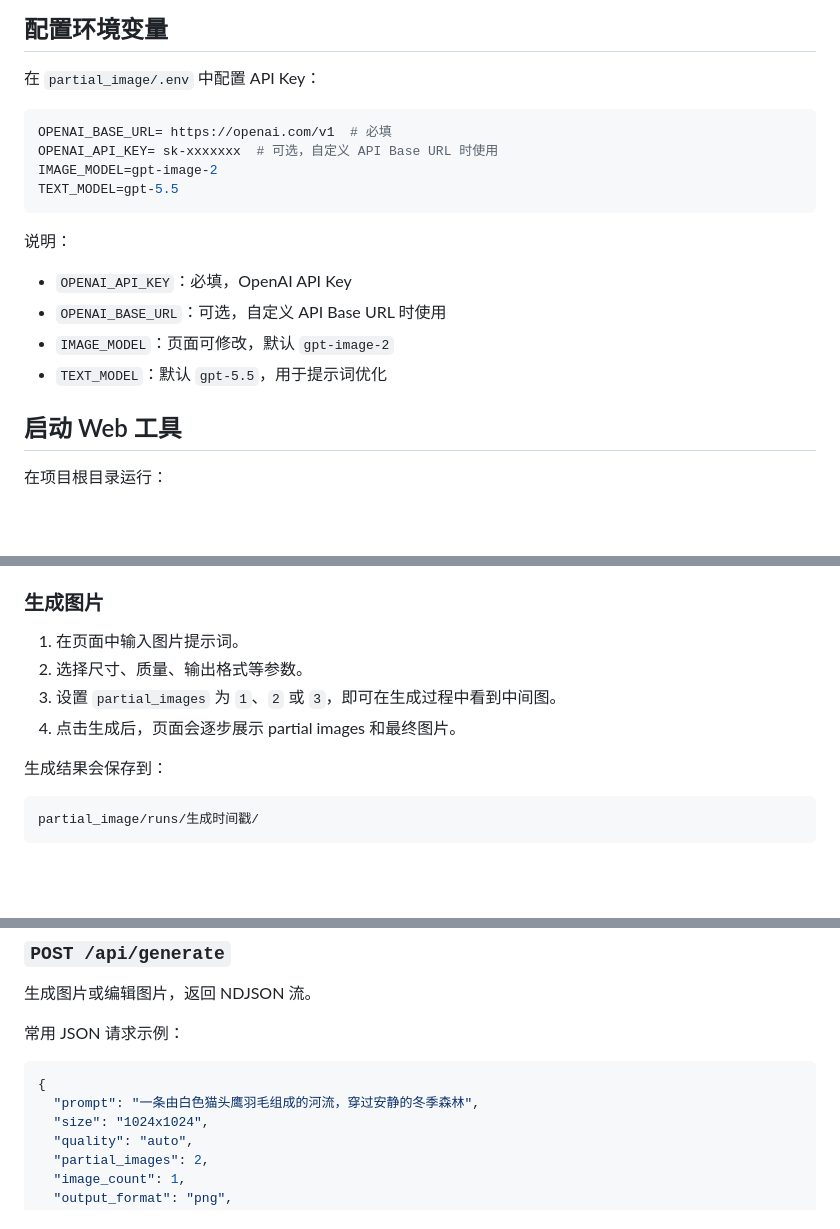
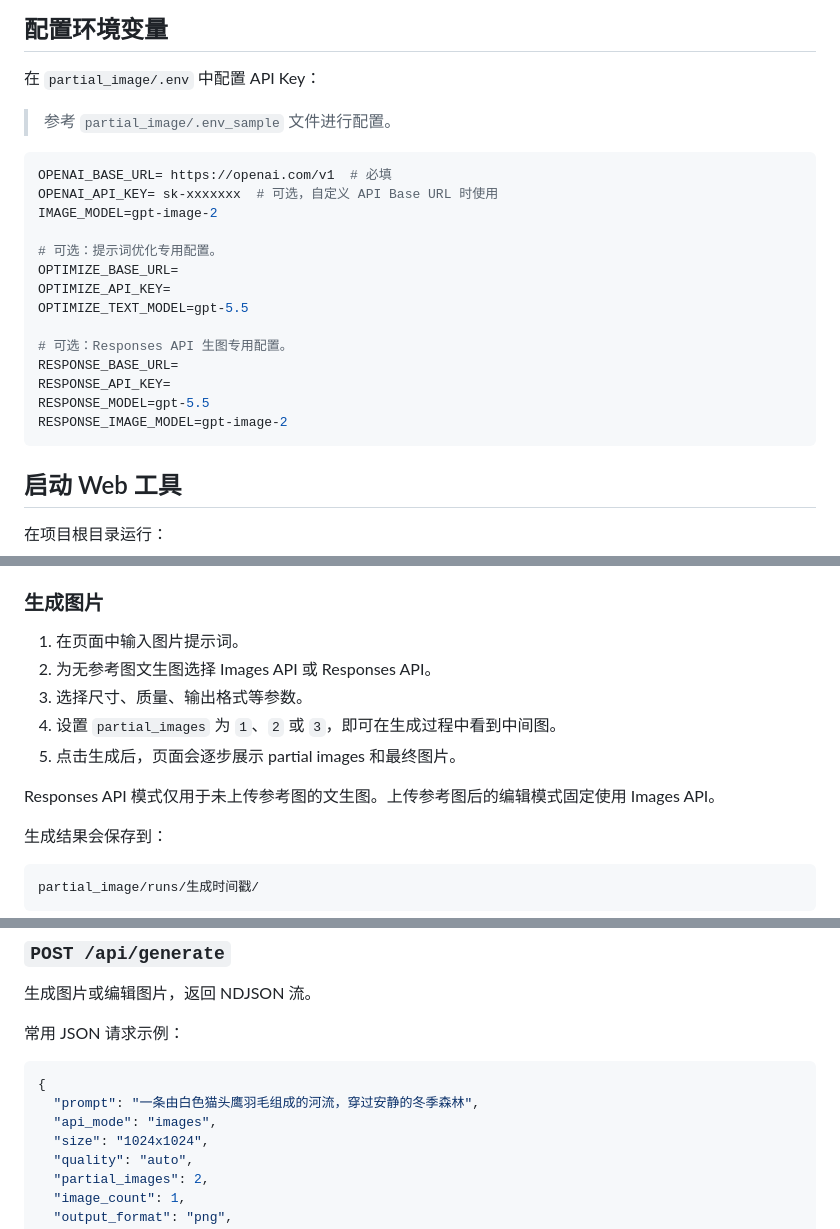
Before and after one commit to whitejoce/image_generations, a Markdown page: README_CN.md, 3 parts joined by grey strips. Drawn GitHub-style; blank space fills up the shorter version.

````diff
--- a/README_CN.md
+++ b/README_CN.md
@@ -46,20 +46,23 @@ pip install openai python-dotenv fastapi uvicorn python-multipart
 ## 配置环境变量
 
 在 `partial_image/.env` 中配置 API Key：
-
+> 参考 `partial_image/.env_sample` 文件进行配置。
 ```env
 OPENAI_BASE_URL= https://openai.com/v1  # 必填
 OPENAI_API_KEY= sk-xxxxxxx  # 可选，自定义 API Base URL 时使用
 IMAGE_MODEL=gpt-image-2
-TEXT_MODEL=gpt-5.5
+
+# 可选：提示词优化专用配置。
+OPTIMIZE_BASE_URL=
+OPTIMIZE_API_KEY=
+OPTIMIZE_TEXT_MODEL=gpt-5.5
+
+# 可选：Responses API 生图专用配置。
+RESPONSE_BASE_URL=
+RESPONSE_API_KEY=
+RESPONSE_MODEL=gpt-5.5
+RESPONSE_IMAGE_MODEL=gpt-image-2
 ```
-
-说明：
-
-- `OPENAI_API_KEY`：必填，OpenAI API Key
-- `OPENAI_BASE_URL`：可选，自定义 API Base URL 时使用
-- `IMAGE_MODEL`：页面可修改，默认 `gpt-image-2`
-- `TEXT_MODEL`：默认 `gpt-5.5`，用于提示词优化
 
 ## 启动 Web 工具
 
@@ -81,9 +84,12 @@ http://127.0.0.1:8000
 ### 生成图片
 
 1. 在页面中输入图片提示词。
-2. 选择尺寸、质量、输出格式等参数。
-3. 设置 `partial_images` 为 `1`、`2` 或 `3`，即可在生成过程中看到中间图。
-4. 点击生成后，页面会逐步展示 partial images 和最终图片。
+2. 为无参考图文生图选择 Images API 或 Responses API。
+3. 选择尺寸、质量、输出格式等参数。
+4. 设置 `partial_images` 为 `1`、`2` 或 `3`，即可在生成过程中看到中间图。
+5. 点击生成后，页面会逐步展示 partial images 和最终图片。
+
+Responses API 模式仅用于未上传参考图的文生图。上传参考图后的编辑模式固定使用 Images API。
 
 生成结果会保存到：
 
@@ -134,6 +140,7 @@ python partial_image.py
 ```json
 {
   "prompt": "一条由白色猫头鹰羽毛组成的河流，穿过安静的冬季森林",
+  "api_mode": "images",
   "size": "1024x1024",
   "quality": "auto",
   "partial_images": 2,
````
Also changed, not shown: README.md (+22 -15 lines).
